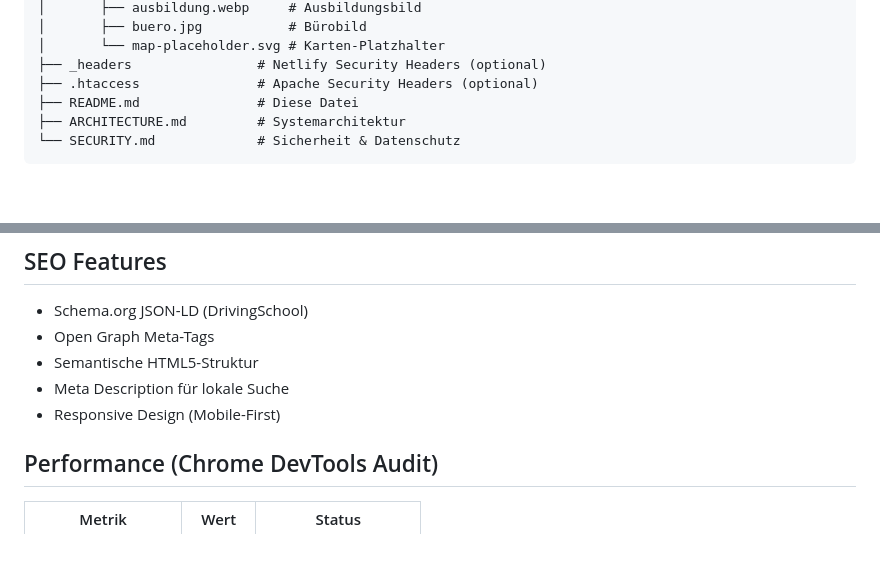
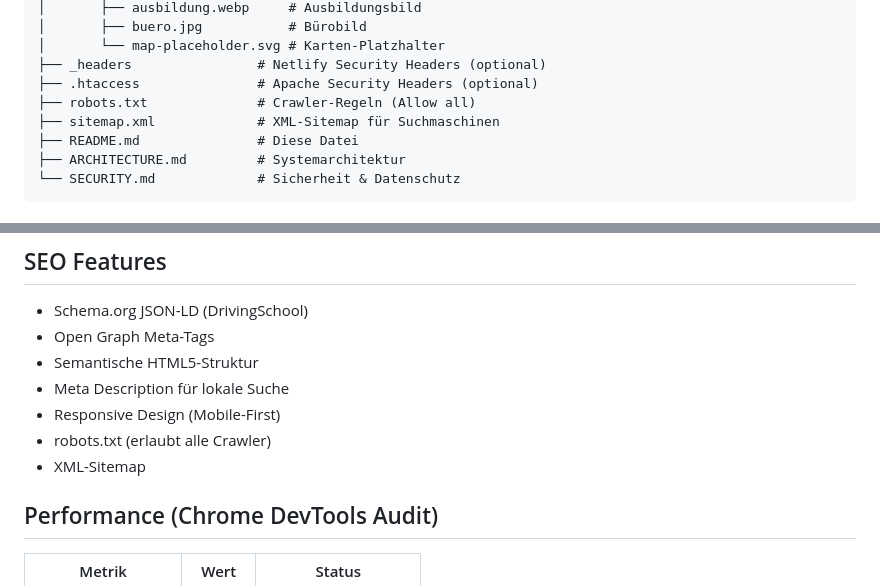
Before and after one commit to Acephali92/Fahrschule, a Markdown page: README.md, 2 parts joined by grey strips. Drawn GitHub-style; blank space fills up the shorter version.

Commit message:
docs: add robots.txt and sitemap.xml to README
Co-Authored-By: Claude Opus 4.5 <noreply@anthropic.com>

```diff
--- a/README.md
+++ b/README.md
@@ -32,6 +32,8 @@ Fahrschule/
 │       └── map-placeholder.svg # Karten-Platzhalter
 ├── _headers                # Netlify Security Headers (optional)
 ├── .htaccess               # Apache Security Headers (optional)
+├── robots.txt              # Crawler-Regeln (Allow all)
+├── sitemap.xml             # XML-Sitemap für Suchmaschinen
 ├── README.md               # Diese Datei
 ├── ARCHITECTURE.md         # Systemarchitektur
 └── SECURITY.md             # Sicherheit & Datenschutz
@@ -164,6 +166,8 @@ scp -r ./* user@server:/var/www/html/
 - Semantische HTML5-Struktur
 - Meta Description für lokale Suche
 - Responsive Design (Mobile-First)
+- robots.txt (erlaubt alle Crawler)
+- XML-Sitemap
 
 ## Performance (Chrome DevTools Audit)
 
```
